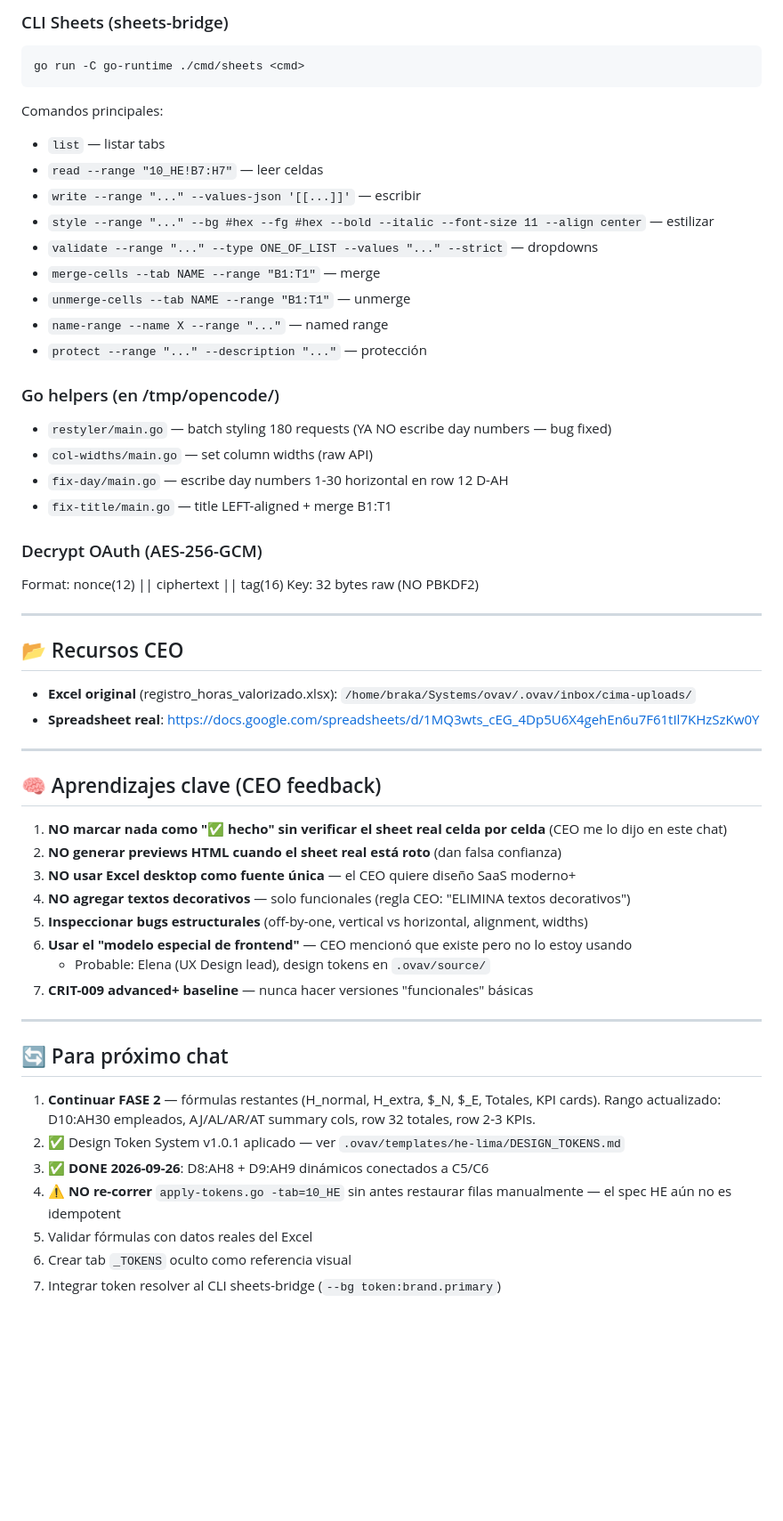
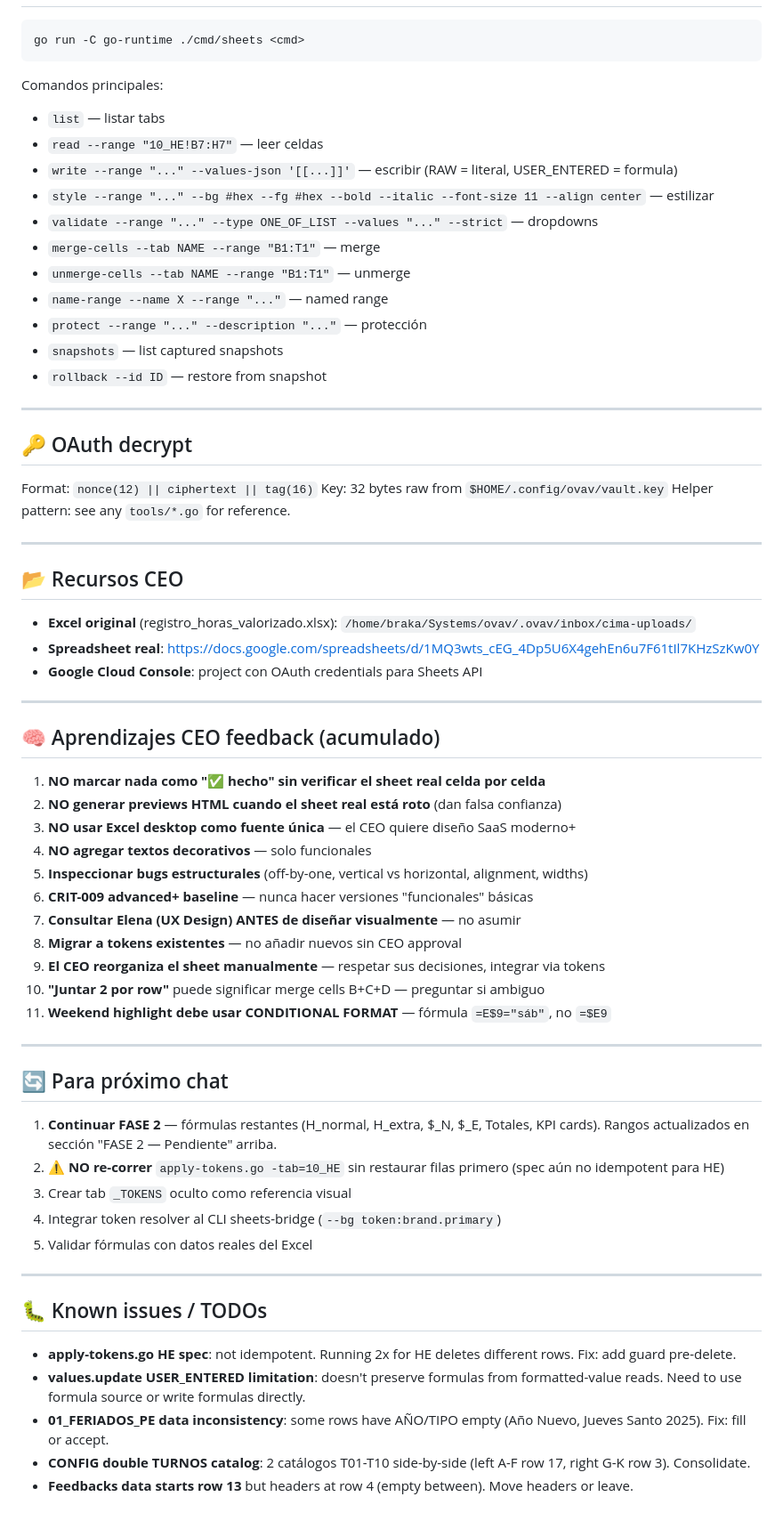
Before and after one commit to Alexander-Salvador/cima-generador, a Markdown page: docs/handoff/notes.md, the part around one of its changes. Shown at 89% size. Drawn GitHub-style; blank space fills up the shorter version.

````diff
--- a/docs/handoff/notes.md
+++ b/docs/handoff/notes.md
@@ -134,28 +151,28 @@ STATUS.md
 
-### CLI Sheets (sheets-bridge)
 ```bash
 go run -C go-runtime ./cmd/sheets <cmd>
 ```
+
 Comandos principales:
 - `list` — listar tabs
 - `read --range "10_HE!B7:H7"` — leer celdas
-- `write --range "..." --values-json '[[...]]'` — escribir
+- `write --range "..." --values-json '[[...]]'` — escribir (RAW = literal, USER_ENTERED = formula)
 - `style --range "..." --bg #hex --fg #hex --bold --italic --font-size 11 --align center` — estilizar
 - `validate --range "..." --type ONE_OF_LIST --values "..." --strict` — dropdowns
 - `merge-cells --tab NAME --range "B1:T1"` — merge
 - `unmerge-cells --tab NAME --range "B1:T1"` — unmerge
 - `name-range --name X --range "..."` — named range
 - `protect --range "..." --description "..."` — protección
+- `snapshots` — list captured snapshots
+- `rollback --id ID` — restore from snapshot
 
-### Go helpers (en /tmp/opencode/)
-- `restyler/main.go` — batch styling 180 requests (YA NO escribe day numbers — bug fixed)
-- `col-widths/main.go` — set column widths (raw API)
-- `fix-day/main.go` — escribe day numbers 1-30 horizontal en row 12 D-AH
-- `fix-title/main.go` — title LEFT-aligned + merge B1:T1
+---
 
-### Decrypt OAuth (AES-256-GCM)
-Format: nonce(12) || ciphertext || tag(16)
-Key: 32 bytes raw (NO PBKDF2)
+## 🔑 OAuth decrypt
+
+Format: `nonce(12) || ciphertext || tag(16)`
+Key: 32 bytes raw from `$HOME/.config/ovav/vault.key`
+Helper pattern: see any `tools/*.go` for reference.
 
 ---
 
@@ -163,28 +180,40 @@ Key: 32 bytes raw (NO PBKDF2)
 
 - **Excel original** (registro_horas_valorizado.xlsx): `/home/braka/Systems/ovav/.ovav/inbox/cima-uploads/`
 - **Spreadsheet real**: https://docs.google.com/spreadsheets/d/1MQ3wts_cEG_4Dp5U6X4gehEn6u7F61tIl7KHzSzKw0Y
+- **Google Cloud Console**: project con OAuth credentials para Sheets API
 
 ---
 
-## 🧠 Aprendizajes clave (CEO feedback)
+## 🧠 Aprendizajes CEO feedback (acumulado)
 
-1. **NO marcar nada como "✅ hecho" sin verificar el sheet real celda por celda** (CEO me lo dijo en este chat)
+1. **NO marcar nada como "✅ hecho" sin verificar el sheet real celda por celda**
 2. **NO generar previews HTML cuando el sheet real está roto** (dan falsa confianza)
 3. **NO usar Excel desktop como fuente única** — el CEO quiere diseño SaaS moderno+
-4. **NO agregar textos decorativos** — solo funcionales (regla CEO: "ELIMINA textos decorativos")
+4. **NO agregar textos decorativos** — solo funcionales
 5. **Inspeccionar bugs estructurales** (off-by-one, vertical vs horizontal, alignment, widths)
-6. **Usar el "modelo especial de frontend"** — CEO mencionó que existe pero no lo estoy usando
-   - Probable: Elena (UX Design lead), design tokens en `.ovav/source/`
-7. **CRIT-009 advanced+ baseline** — nunca hacer versiones "funcionales" básicas
+6. **CRIT-009 advanced+ baseline** — nunca hacer versiones "funcionales" básicas
+7. **Consultar Elena (UX Design) ANTES de diseñar visualmente** — no asumir
+8. **Migrar a tokens existentes** — no añadir nuevos sin CEO approval
+9. **El CEO reorganiza el sheet manualmente** — respetar sus decisiones, integrar via tokens
+10. **"Juntar 2 por row"** puede significar merge cells B+C+D — preguntar si ambiguo
+11. **Weekend highlight debe usar CONDITIONAL FORMAT** — fórmula `=E$9="sáb"`, no `=$E9`
 
 ---
 
 ## 🔄 Para próximo chat
 
-1. **Continuar FASE 2** — fórmulas restantes (H_normal, H_extra, $_N, $_E, Totales, KPI cards). Rango actualizado: D10:AH30 empleados, AJ/AL/AR/AT summary cols, row 32 totales, row 2-3 KPIs.
-2. ✅ Design Token System v1.0.1 aplicado — ver `.ovav/templates/he-lima/DESIGN_TOKENS.md`
-3. ✅ **DONE 2026-09-26**: D8:AH8 + D9:AH9 dinámicos conectados a C5/C6
-4. ⚠️ **NO re-correr** `apply-tokens.go -tab=10_HE` sin antes restaurar filas manualmente — el spec HE aún no es idempotent
+1. **Continuar FASE 2** — fórmulas restantes (H_normal, H_extra, $_N, $_E, Totales, KPI cards). Rangos actualizados en sección "FASE 2 — Pendiente" arriba.
+2. ⚠️ **NO re-correr** `apply-tokens.go -tab=10_HE` sin restaurar filas primero (spec aún no idempotent para HE)
+3. Crear tab `_TOKENS` oculto como referencia visual
+4. Integrar token resolver al CLI sheets-bridge (`--bg token:brand.primary`)
 5. Validar fórmulas con datos reales del Excel
-6. Crear tab `_TOKENS` oculto como referencia visual
-7. Integrar token resolver al CLI sheets-bridge (`--bg token:brand.primary`)
+
+---
+
+## 🐛 Known issues / TODOs
+
+- **apply-tokens.go HE spec**: not idempotent. Running 2x for HE deletes different rows. Fix: add guard pre-delete.
+- **values.update USER_ENTERED limitation**: doesn't preserve formulas from formatted-value reads. Need to use formula source or write formulas directly.
+- **01_FERIADOS_PE data inconsistency**: some rows have AÑO/TIPO empty (Año Nuevo, Jueves Santo 2025). Fix: fill or accept.
+- **CONFIG double TURNOS catalog**: 2 catálogos T01-T10 side-by-side (left A-F row 17, right G-K row 3). Consolidate.
+- **Feedbacks data starts row 13** but headers at row 4 (empty between). Move headers or leave.
````
Also changed, not shown: other parts of docs/handoff/notes.md (+106 -89 lines).
